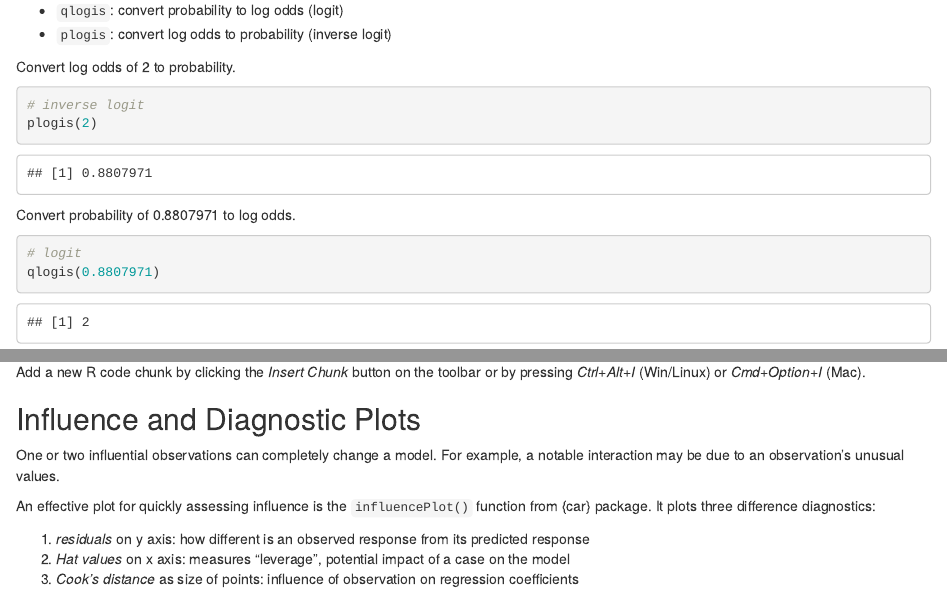
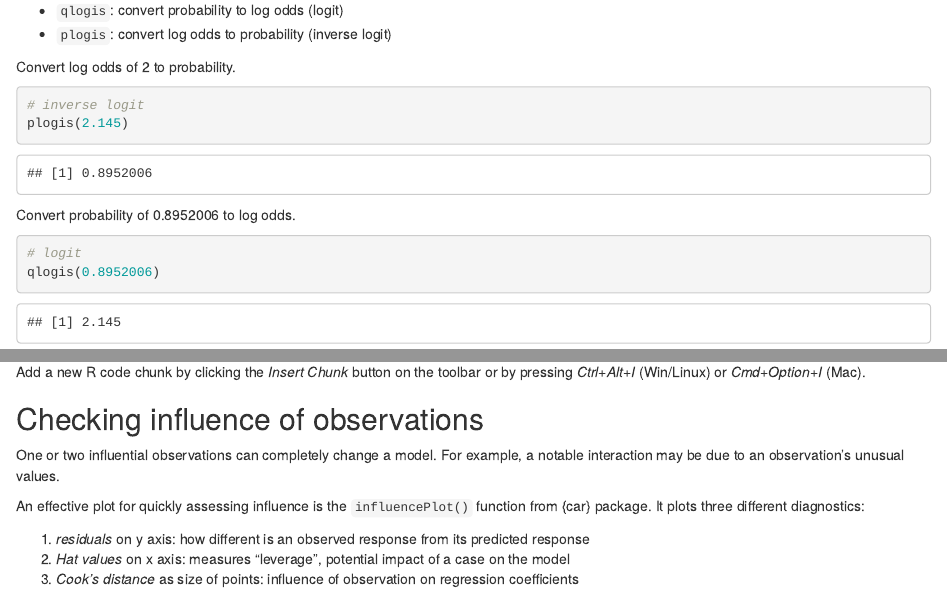
Before and after one commit to clayford/BLR_in_R, an R Markdown document (BLR_in_R.Rmd): the page in a window 1100 px wide, from 7970 px down, and a second part further down, joined at a grey line. Rendered offline with R 4.5, knitr and Pandoc, with nearby package versions; code that draws random numbers runs with fixed seeds of ours; some code elsewhere in the file could not run offline.

Commit message:
fix typos

````diff
--- a/BLR_in_R.Rmd
+++ b/BLR_in_R.Rmd
@@ -242,14 +242,14 @@ Convert log odds of 2 to probability.
 
 ```{r}
 # inverse logit
-plogis(2)
+plogis(2.145)
 ```
 
-Convert probability of 0.8807971 to log odds.
+Convert probability of 0.8952006 to log odds.
 
 ```{r}
 # logit
-qlogis(0.8807971)
+qlogis(0.8952006)
 ```
 
 You probably don't need these functions when doing logistic regression in R, but they can be useful to know.
@@ -580,11 +579,11 @@ predict_response(m3, terms = c("age[30:80]", "systolic[95, 130, 165]")) |>
 Add a new R code chunk by clicking the *Insert Chunk* button on the toolbar or by pressing *Ctrl+Alt+I* (Win/Linux) or *Cmd+Option+I* (Mac).
 
 
-## Influence and Diagnostic Plots
+## Checking influence of observations
 
 One or two influential observations can completely change a model. For example, a notable interaction may be due to an observation's unusual values.
 
-An effective plot for quickly assessing influence is the `influencePlot()` function from {car} package. It plots three difference diagnostics:
+An effective plot for quickly assessing influence is the `influencePlot()` function from {car} package. It plots three different diagnostics:
 
 1. _residuals_ on y axis: how different is an observed response from its predicted response
 2. _Hat values_ on x axis: measures "leverage", potential impact of a case on the model
--- a/code_along_answers.txt
+++ b/code_along_answers.txt
@@ -15,10 +15,10 @@ stripchart(systolic ~ died, data = icu, method = "jitter")
 
 ## CODE ALONG 2
 
-- Model died as a function of age, cancer, admit and uncons. Save the model as `m2`.
+- Model died as a function of age, admit and uncons. Save the model as `m2`.
 - Use `summary()` and `confint()` on the model
 - Interpret the coefficient for admit as an odds ratio
-- What's the predicted probability of dying for a person age 50 with cancer, Emergency admission, and unconscious?
+- What's the predicted probability of dying for a person age 50, Emergency admission, and unconscious?
 
 m2 <- glm(died ~ age + admit + uncons, data = icu,
           family = binomial)
````
Also changed, not shown: BLR_in_R.Rmd (9 more changed lines), 1 other file.
